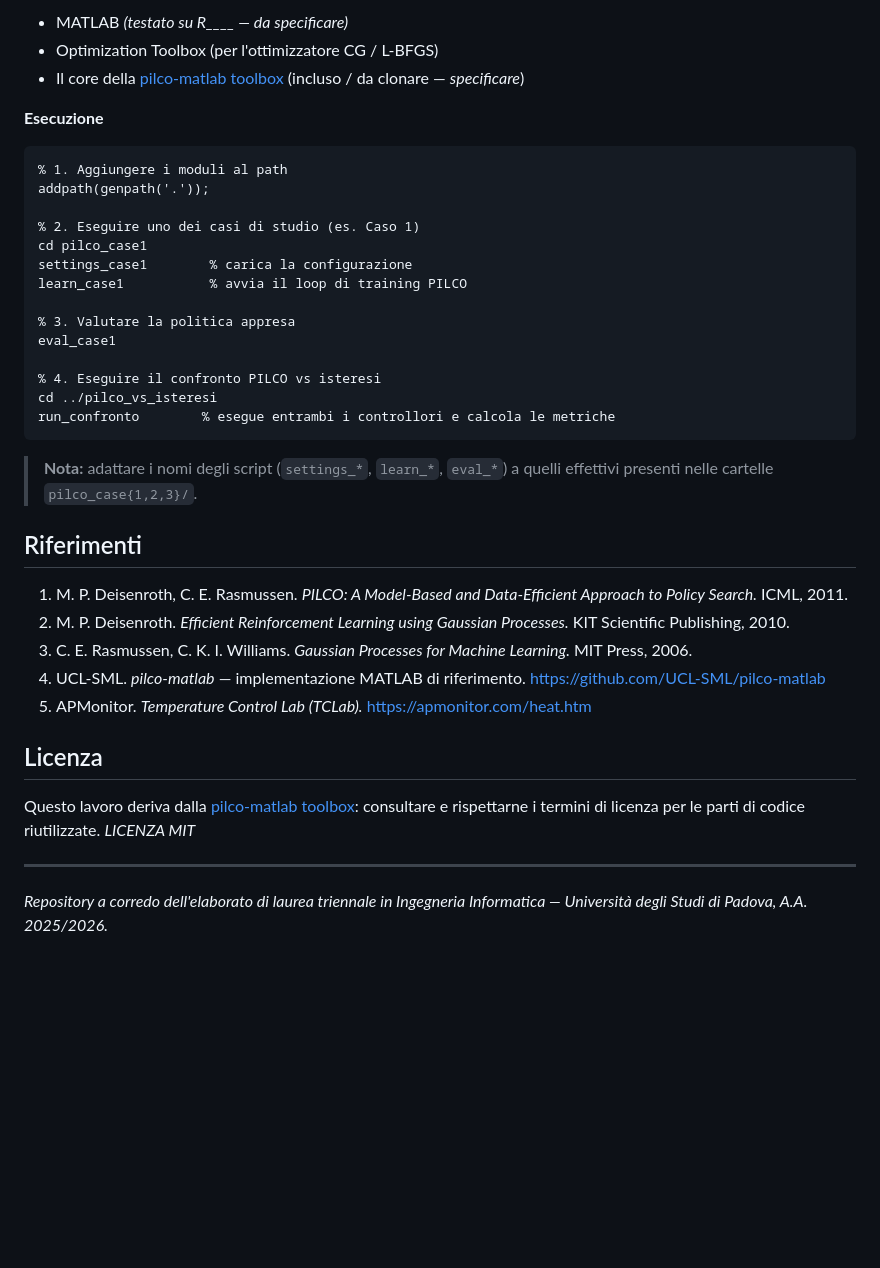
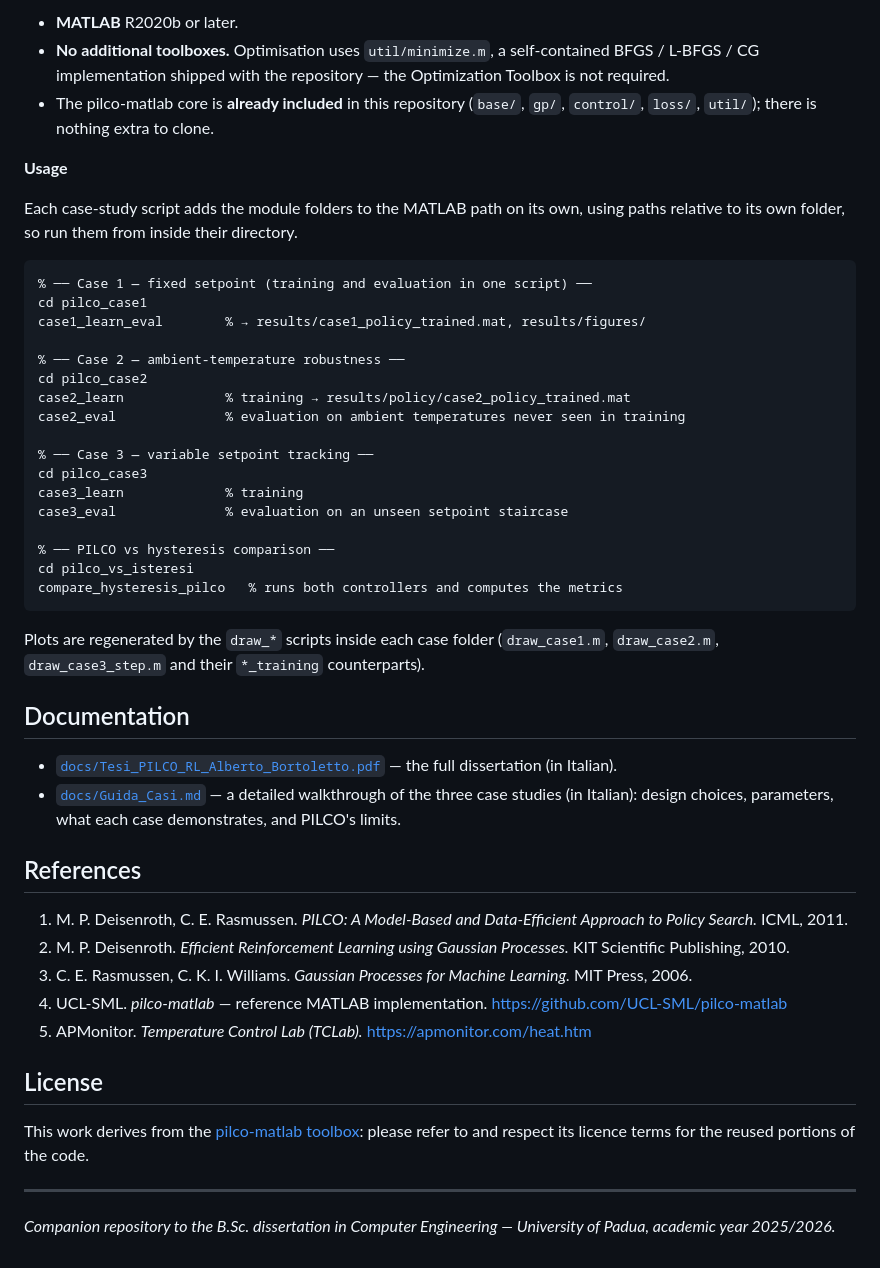
Before and after one commit to albertobortoletto/Pilco-TCLAB, a Markdown page: README.md, the part around one of its changes. Rendered like a GitHub page; blank space fills up the shorter version.

````diff
--- a/README.md
+++ b/README.md
@@ -119,42 +127,51 @@ Questa organizzazione riflette una proprietà chiave del framework: **estendere
 
-- MATLAB *(testato su R____ — da specificare)*
-- Optimization Toolbox (per l'ottimizzatore CG / L-BFGS)
-- Il core della [pilco-matlab toolbox](https://github.com/UCL-SML/pilco-matlab) (incluso / da clonare — *specificare*)
+- **MATLAB** R2020b or later.
+- **No additional toolboxes.** Optimisation uses `util/minimize.m`, a self-contained BFGS / L-BFGS / CG implementation shipped with the repository — the Optimization Toolbox is not required.
+- The pilco-matlab core is **already included** in this repository (`base/`, `gp/`, `control/`, `loss/`, `util/`); there is nothing extra to clone.
 
-**Esecuzione**
+**Usage**
+
+Each case-study script adds the module folders to the MATLAB path on its own, using paths relative to its own folder, so run them from inside their directory.
 
 ```matlab
-% 1. Aggiungere i moduli al path
-addpath(genpath('.'));
+% ── Case 1 — fixed setpoint (training and evaluation in one script) ──
+cd pilco_case1
+case1_learn_eval        % → results/case1_policy_trained.mat, results/figures/
 
-% 2. Eseguire uno dei casi di studio (es. Caso 1)
-cd pilco_case1
-settings_case1        % carica la configurazione
-learn_case1           % avvia il loop di training PILCO
+% ── Case 2 — ambient-temperature robustness ──
+cd pilco_case2
+case2_learn             % training → results/policy/case2_policy_trained.mat
+case2_eval              % evaluation on ambient temperatures never seen in training
 
-% 3. Valutare la politica appresa
-eval_case1
+% ── Case 3 — variable setpoint tracking ──
+cd pilco_case3
+case3_learn             % training
+case3_eval              % evaluation on an unseen setpoint staircase
 
-% 4. Eseguire il confronto PILCO vs isteresi
-cd ../pilco_vs_isteresi
-run_confronto        % esegue entrambi i controllori e calcola le metriche
+% ── PILCO vs hysteresis comparison ──
+cd pilco_vs_isteresi
+compare_hysteresis_pilco   % runs both controllers and computes the metrics
 ```
 
-> **Nota:** adattare i nomi degli script (`settings_*`, `learn_*`, `eval_*`) a quelli effettivi presenti nelle cartelle `pilco_case{1,2,3}/`.
+Plots are regenerated by the `draw_*` scripts inside each case folder (`draw_case1.m`, `draw_case2.m`, `draw_case3_step.m` and their `*_training` counterparts).
 
-## Riferimenti
+## Documentation
+
+- [`docs/Tesi_PILCO_RL_Alberto_Bortoletto.pdf`](docs/Tesi_PILCO_RL_Alberto_Bortoletto.pdf) — the full dissertation (in Italian).
+- [`docs/Guida_Casi.md`](docs/Guida_Casi.md) — a detailed walkthrough of the three case studies (in Italian): design choices, parameters, what each case demonstrates, and PILCO's limits.
+
+## References
 
 1. M. P. Deisenroth, C. E. Rasmussen. *PILCO: A Model-Based and Data-Efficient Approach to Policy Search.* ICML, 2011.
 2. M. P. Deisenroth. *Efficient Reinforcement Learning using Gaussian Processes.* KIT Scientific Publishing, 2010.
 3. C. E. Rasmussen, C. K. I. Williams. *Gaussian Processes for Machine Learning.* MIT Press, 2006.
-4. UCL-SML. *pilco-matlab* — implementazione MATLAB di riferimento. https://github.com/UCL-SML/pilco-matlab
+4. UCL-SML. *pilco-matlab* — reference MATLAB implementation. https://github.com/UCL-SML/pilco-matlab
 5. APMonitor. *Temperature Control Lab (TCLab).* https://apmonitor.com/heat.htm
 
-## Licenza
+## License
 
-Questo lavoro deriva dalla [pilco-matlab toolbox](https://github.com/UCL-SML/pilco-matlab): consultare e rispettarne i termini di licenza per le parti di codice riutilizzate.
-*LICENZA MIT*
+This work derives from the [pilco-matlab toolbox](https://github.com/UCL-SML/pilco-matlab): please refer to and respect its licence terms for the reused portions of the code.
 
 ---
 
-*Repository a corredo dell'elaborato di laurea triennale in Ingegneria Informatica — Università degli Studi di Padova, A.A. 2025/2026.*
+*Companion repository to the B.Sc. dissertation in Computer Engineering — University of Padua, academic year 2025/2026.*
````
Also changed, not shown: other parts of README.md (+86 -78 lines), README.it.md (added, +177 -0 lines).
